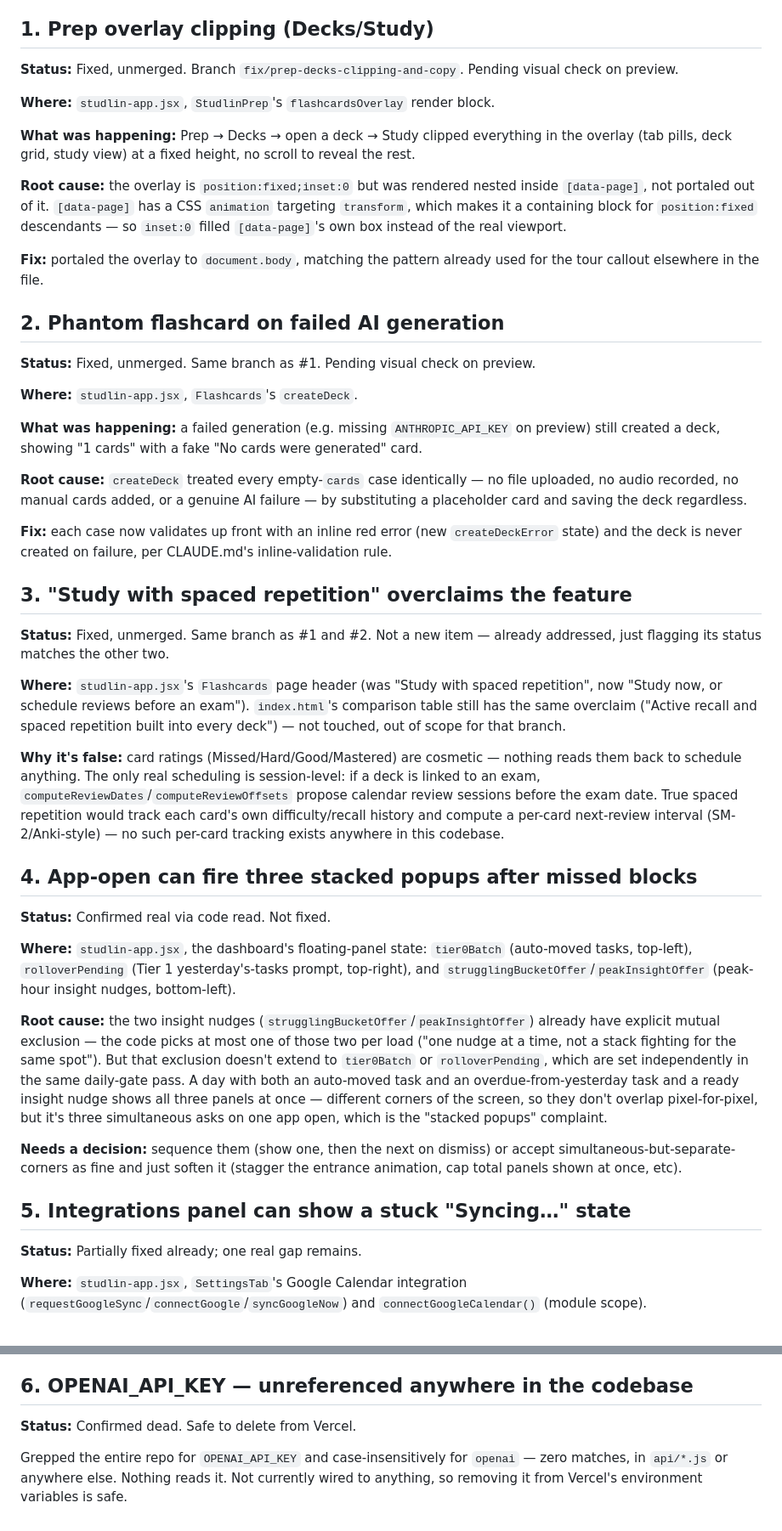
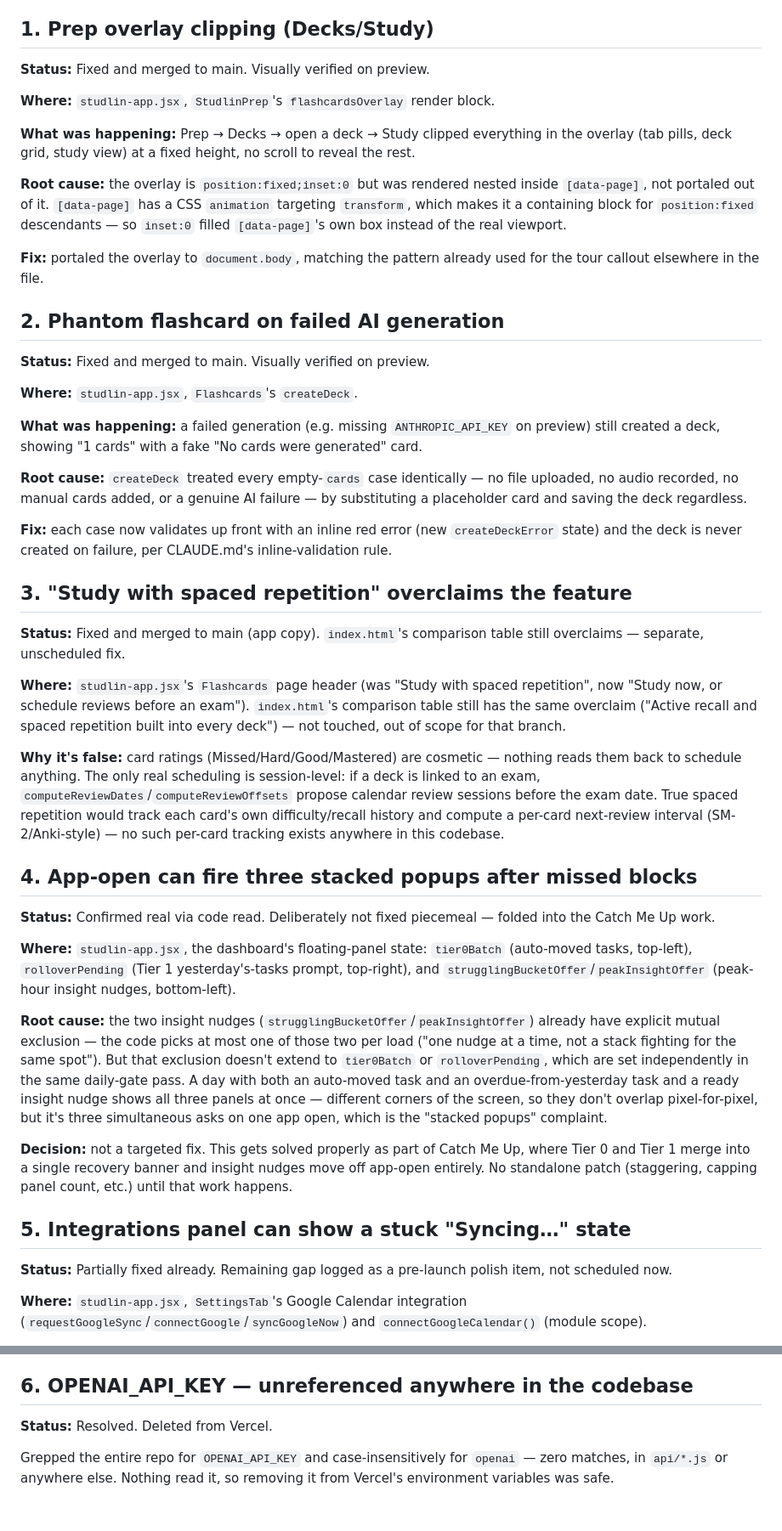
Before and after one commit to random2026-art/studlin, a Markdown page: BUGS.md, 2 parts joined by grey strips. Shown at 85% size. GitHub-like rendering.

Commit message:
docs(bugs): update statuses after fix/prep-decks-clipping-and-copy merge
#1-3 fixed and merged to main, visually verified on preview. #4 (stacked
popups) gets folded into Catch Me Up rather than a standalone patch -- Tier
0/Tier 1 merge into one recovery banner and insight nudges move off
app-open. #5's remaining gap (90s timeout + misleading error on a
manually-closed Google OAuth popup) is a pre-launch polish item, not
scheduled now. #6 (OPENAI_API_KEY) resolved -- deleted from Vercel.

Co-Authored-By: Claude Sonnet 5 <noreply@anthropic.com>

```diff
--- a/BUGS.md
+++ b/BUGS.md
@@ -4,7 +4,7 @@ Open issues tracked in one place instead of memory. Remove an item once it's fix
 
 ## 1. Prep overlay clipping (Decks/Study)
 
-**Status:** Fixed, unmerged. Branch `fix/prep-decks-clipping-and-copy`. Pending visual check on preview.
+**Status:** Fixed and merged to main. Visually verified on preview.
 
 **Where:** `studlin-app.jsx`, `StudlinPrep`'s `flashcardsOverlay` render block.
 
@@ -16,7 +16,7 @@ Open issues tracked in one place instead of memory. Remove an item once it's fix
 
 ## 2. Phantom flashcard on failed AI generation
 
-**Status:** Fixed, unmerged. Same branch as #1. Pending visual check on preview.
+**Status:** Fixed and merged to main. Visually verified on preview.
 
 **Where:** `studlin-app.jsx`, `Flashcards`'s `createDeck`.
 
@@ -28,7 +28,7 @@ Open issues tracked in one place instead of memory. Remove an item once it's fix
 
 ## 3. "Study with spaced repetition" overclaims the feature
 
-**Status:** Fixed, unmerged. Same branch as #1 and #2. Not a new item — already addressed, just flagging its status matches the other two.
+**Status:** Fixed and merged to main (app copy). `index.html`'s comparison table still overclaims — separate, unscheduled fix.
 
 **Where:** `studlin-app.jsx`'s `Flashcards` page header (was "Study with spaced repetition", now "Study now, or schedule reviews before an exam"). `index.html`'s comparison table still has the same overclaim ("Active recall and spaced repetition built into every deck") — not touched, out of scope for that branch.
 
@@ -36,17 +36,17 @@ Open issues tracked in one place instead of memory. Remove an item once it's fix
 
 ## 4. App-open can fire three stacked popups after missed blocks
 
-**Status:** Confirmed real via code read. Not fixed.
+**Status:** Confirmed real via code read. Deliberately not fixed piecemeal — folded into the Catch Me Up work.
 
 **Where:** `studlin-app.jsx`, the dashboard's floating-panel state: `tier0Batch` (auto-moved tasks, top-left), `rolloverPending` (Tier 1 yesterday's-tasks prompt, top-right), and `strugglingBucketOffer`/`peakInsightOffer` (peak-hour insight nudges, bottom-left).
 
 **Root cause:** the two insight nudges (`strugglingBucketOffer`/`peakInsightOffer`) already have explicit mutual exclusion — the code picks at most one of those two per load ("one nudge at a time, not a stack fighting for the same spot"). But that exclusion doesn't extend to `tier0Batch` or `rolloverPending`, which are set independently in the same daily-gate pass. A day with both an auto-moved task and an overdue-from-yesterday task and a ready insight nudge shows all three panels at once — different corners of the screen, so they don't overlap pixel-for-pixel, but it's three simultaneous asks on one app open, which is the "stacked popups" complaint.
 
-**Needs a decision:** sequence them (show one, then the next on dismiss) or accept simultaneous-but-separate-corners as fine and just soften it (stagger the entrance animation, cap total panels shown at once, etc).
+**Decision:** not a targeted fix. This gets solved properly as part of Catch Me Up, where Tier 0 and Tier 1 merge into a single recovery banner and insight nudges move off app-open entirely. No standalone patch (staggering, capping panel count, etc.) until that work happens.
 
 ## 5. Integrations panel can show a stuck "Syncing…" state
 
-**Status:** Partially fixed already; one real gap remains.
+**Status:** Partially fixed already. Remaining gap logged as a pre-launch polish item, not scheduled now.
 
 **Where:** `studlin-app.jsx`, `SettingsTab`'s Google Calendar integration (`requestGoogleSync`/`connectGoogle`/`syncGoogleNow`) and `connectGoogleCalendar()` (module scope).
 
@@ -58,6 +58,6 @@ Open issues tracked in one place instead of memory. Remove an item once it's fix
 
 ## 6. OPENAI_API_KEY — unreferenced anywhere in the codebase
 
-**Status:** Confirmed dead. Safe to delete from Vercel.
+**Status:** Resolved. Deleted from Vercel.
 
-Grepped the entire repo for `OPENAI_API_KEY` and case-insensitively for `openai` — zero matches, in `api/*.js` or anywhere else. Nothing reads it. Not currently wired to anything, so removing it from Vercel's environment variables is safe.
+Grepped the entire repo for `OPENAI_API_KEY` and case-insensitively for `openai` — zero matches, in `api/*.js` or anywhere else. Nothing read it, so removing it from Vercel's environment variables was safe.
```
